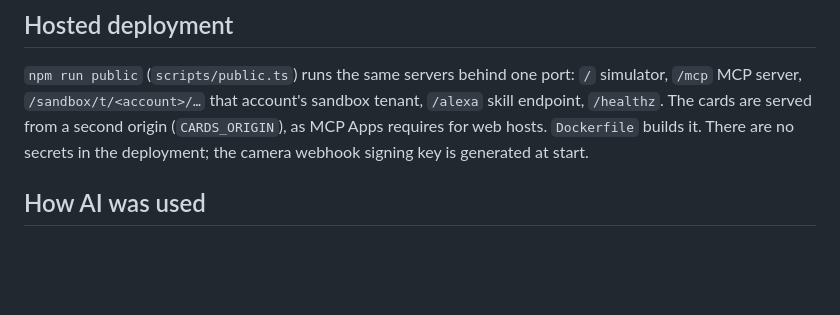
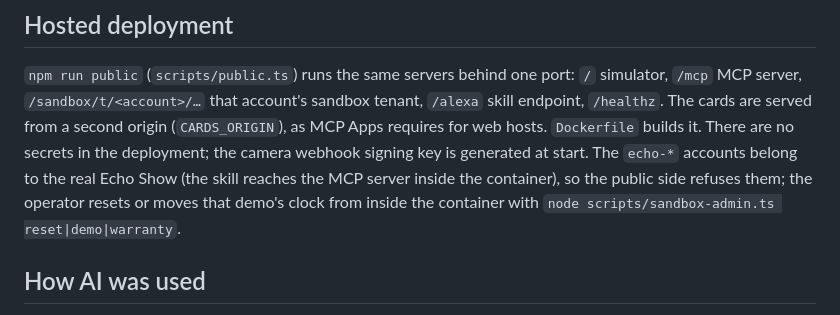
Before and after one commit to retailbox-automation/proof-before-pay, a Markdown page: README.md, the part around the change. Rendered like a GitHub page; blank space fills up the shorter version.

Commit message:
README: the Echo Show demo account and how it is reset

```diff
--- a/README.md
+++ b/README.md
@@ -89,7 +89,9 @@ request signature and timestamp and refuses anything else.
 `npm run public` (`scripts/public.ts`) runs the same servers behind one port: `/` simulator, `/mcp` MCP server,
 `/sandbox/t/<account>/…` that account's sandbox tenant, `/alexa` skill endpoint, `/healthz`. The cards are served from a
 second origin (`CARDS_ORIGIN`), as MCP Apps requires for web hosts. `Dockerfile` builds it. There are no secrets in the
-deployment; the camera webhook signing key is generated at start.
+deployment; the camera webhook signing key is generated at start. The `echo-*` accounts belong to the real Echo Show
+(the skill reaches the MCP server inside the container), so the public side refuses them; the operator resets or moves
+that demo's clock from inside the container with `node scripts/sandbox-admin.ts reset|demo|warranty`.
 
 ## How AI was used
 - **In the product:** no model anywhere in the demo path. The invoice check is fixed rules (`reconcile-v1`), the
```
